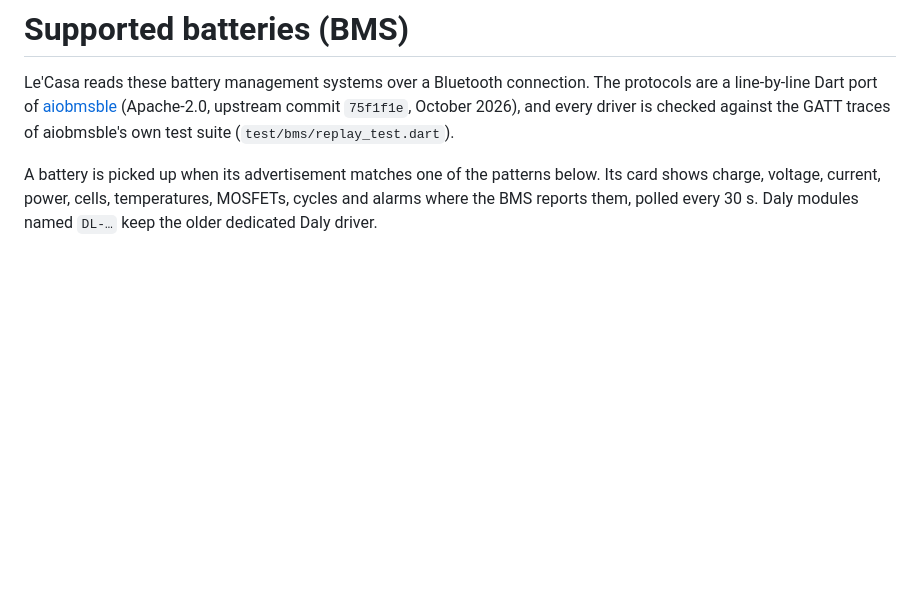
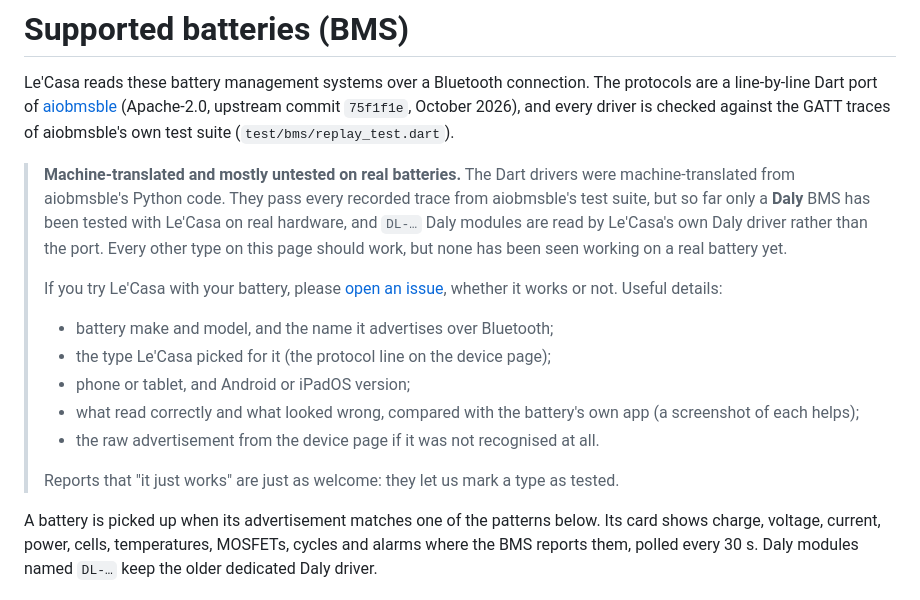
Before and after one commit to vdbxio/le-casa, a Markdown page: docs/bms.md, the part around the change. Drawn GitHub-style; blank space fills up the shorter version.

```diff
--- a/docs/bms.md
+++ b/docs/bms.md
@@ -5,6 +5,29 @@ The protocols are a line-by-line Dart port of
 [aiobmsble](https://github.com/patman15/aiobmsble) (Apache-2.0, upstream
 commit `75f1f1e`, October 2026), and every driver is checked against the
 GATT traces of aiobmsble's own test suite (`test/bms/replay_test.dart`).
+
+> **Machine-translated and mostly untested on real batteries.** The Dart
+> drivers were machine-translated from aiobmsble's Python code. They pass
+> every recorded trace from aiobmsble's test suite, but so far only a
+> **Daly** BMS has been tested with Le'Casa on real hardware, and `DL-…`
+> Daly modules are read by Le'Casa's own Daly driver rather than the port.
+> Every other type on this page should work, but none has been seen
+> working on a real battery yet.
+>
+> If you try Le'Casa with your battery, please
+> [open an issue](https://github.com/vdbxio/le-casa/issues/new?title=BMS%20report%3A%20&labels=bms),
+> whether it works or not. Useful details:
+>
+> - battery make and model, and the name it advertises over Bluetooth;
+> - the type Le'Casa picked for it (the protocol line on the device page);
+> - phone or tablet, and Android or iPadOS version;
+> - what read correctly and what looked wrong, compared with the
+>   battery's own app (a screenshot of each helps);
+> - the raw advertisement from the device page if it was not recognised
+>   at all.
+>
+> Reports that "it just works" are just as welcome: they let us mark a
+> type as tested.
 
 A battery is picked up when its advertisement matches one of the patterns
 below. Its card shows charge, voltage, current, power, cells, temperatures,
```
Also changed, not shown: README.md (+42 -13 lines).
